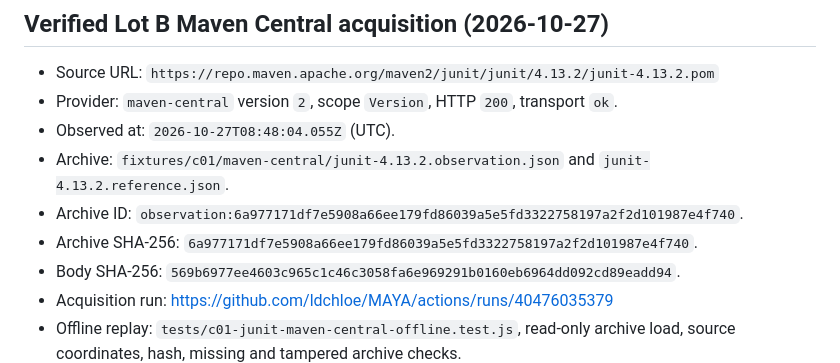
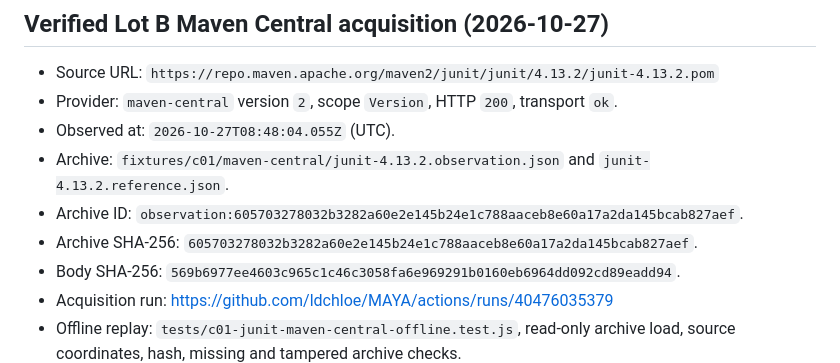
Before and after one commit to ldchloe/MAYA, a Markdown page: docs/c01-junit-evidence-inventory.md, the part around the change. Drawn GitHub-style.

Commit message:
docs(c01): reconcile Maven archive ID with committed Lot B reference JSON

```diff
--- a/docs/c01-junit-evidence-inventory.md
+++ b/docs/c01-junit-evidence-inventory.md
@@ -35,8 +35,8 @@ The approved Maven Central provider endpoint is `https://repo.maven.apache.org/m
 - Provider: `maven-central` version `2`, scope `Version`, HTTP `200`, transport `ok`.
 - Observed at: `2026-10-27T08:48:04.055Z` (UTC).
 - Archive: `fixtures/c01/maven-central/junit-4.13.2.observation.json` and `junit-4.13.2.reference.json`.
-- Archive ID: `observation:6a977171df7e5908a66ee179fd86039a5e5fd3322758197a2f2d101987e4f740`.
-- Archive SHA-256: `6a977171df7e5908a66ee179fd86039a5e5fd3322758197a2f2d101987e4f740`.
+- Archive ID: `observation:605703278032b3282a60e2e145b24e1c788aaceb8e60a17a2da145bcab827aef`.
+- Archive SHA-256: `605703278032b3282a60e2e145b24e1c788aaceb8e60a17a2da145bcab827aef`.
 - Body SHA-256: `569b6977ee4603c965c1c46c3058fa6e969291b0160eb6964dd092cd89eadd94`.
 - Acquisition run: https://github.com/ldchloe/MAYA/actions/runs/40476035379
 - Offline replay: `tests/c01-junit-maven-central-offline.test.js`, read-only archive load, source coordinates, hash, missing and tampered archive checks.
```
